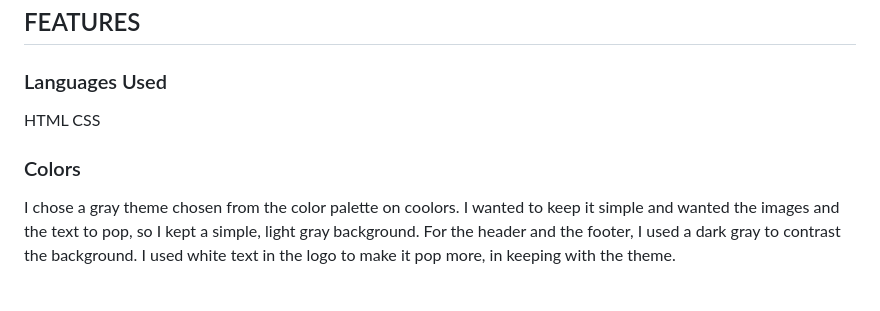
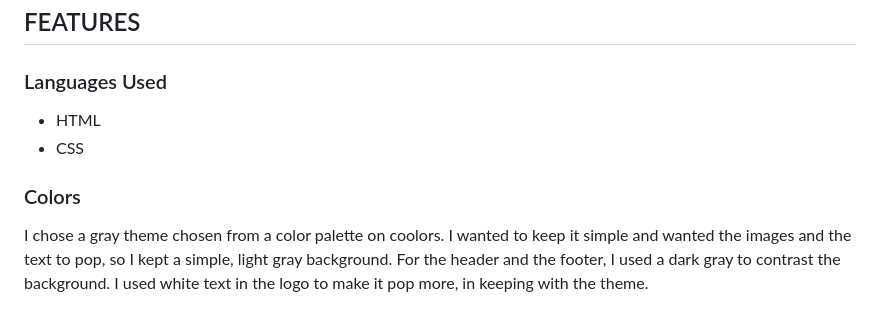
Before and after one commit to Jaimilit/CrossFit, a Markdown page: README.md, the part around the change printed below. Rendered like a GitHub page.

Commit message:
change errors in formmating in readme

```diff
--- a/README.md
+++ b/README.md
@@ -10,12 +10,12 @@ This project was created to provide information on what CrossFit is and to provi
 
 ### Languages Used
 
-HTML
-CSS
+* HTML
+* CSS
 
 ### Colors
 
-I chose a gray theme chosen from the color palette on coolors. I wanted to keep it simple and wanted the images and the text to pop, so I kept a simple, light gray background. For the header and the footer, I used a dark gray to contrast the background. I used white text in the logo to make it pop more, in keeping with the theme.
+I chose a gray theme chosen from a color palette on coolors. I wanted to keep it simple and wanted the images and the text to pop, so I kept a simple, light gray background. For the header and the footer, I used a dark gray to contrast the background. I used white text in the logo to make it pop more, in keeping with the theme.
 
 ![colors](assets/images/colors.png)
 
```
Also changed, not shown: other parts of README.md (+22 -22 lines).
